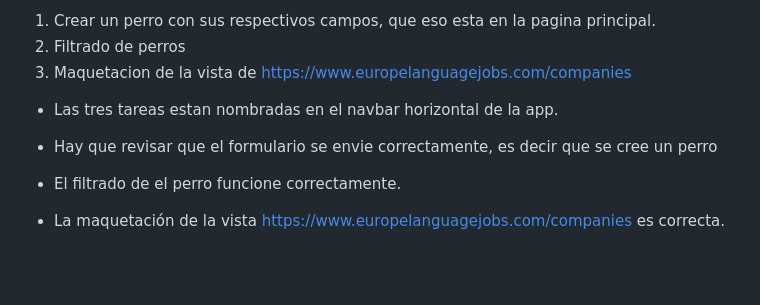
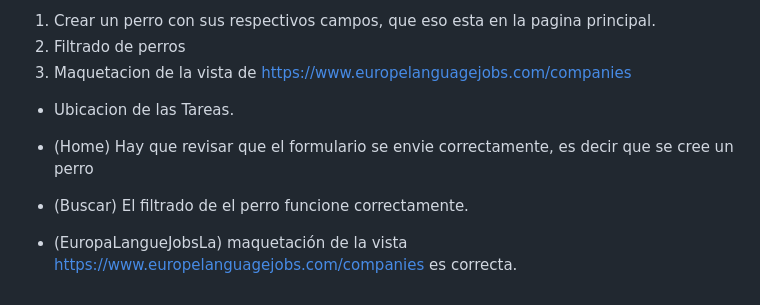
Before and after one commit to luisy9/prueba-tecnica-luisdeharo, a Markdown page: README.md, the part around the change. Rendered like a GitHub page; blank space fills up the shorter version.

```diff
--- a/README.md
+++ b/README.md
@@ -15,11 +15,11 @@
 2. Filtrado de perros
 3. Maquetacion de la vista de https://www.europelanguagejobs.com/companies
 
-- Las tres tareas estan nombradas en el navbar horizontal de la app.
+- Ubicacion de las Tareas.
 
-- Hay que revisar que el formulario se envie correctamente, es decir que se cree un perro
-- El filtrado de el perro funcione correctamente.
-- La maquetación de la vista https://www.europelanguagejobs.com/companies es correcta.
+- (Home) Hay que revisar que el formulario se envie correctamente, es decir que se cree un perro
+- (Buscar) El filtrado de el perro funcione correctamente.
+- (EuropaLangueJobsLa) maquetación de la vista https://www.europelanguagejobs.com/companies es correcta.
 
 
 <!-- <p align="center"><a href="https://laravel.com" target="_blank"><img src="https://raw.githubusercontent.com/laravel/art/master/logo-lockup/5%20SVG/2%20CMYK/1%20Full%20Color/laravel-logolockup-cmyk-red.svg" width="400" alt="Laravel Logo"></a></p>
```
